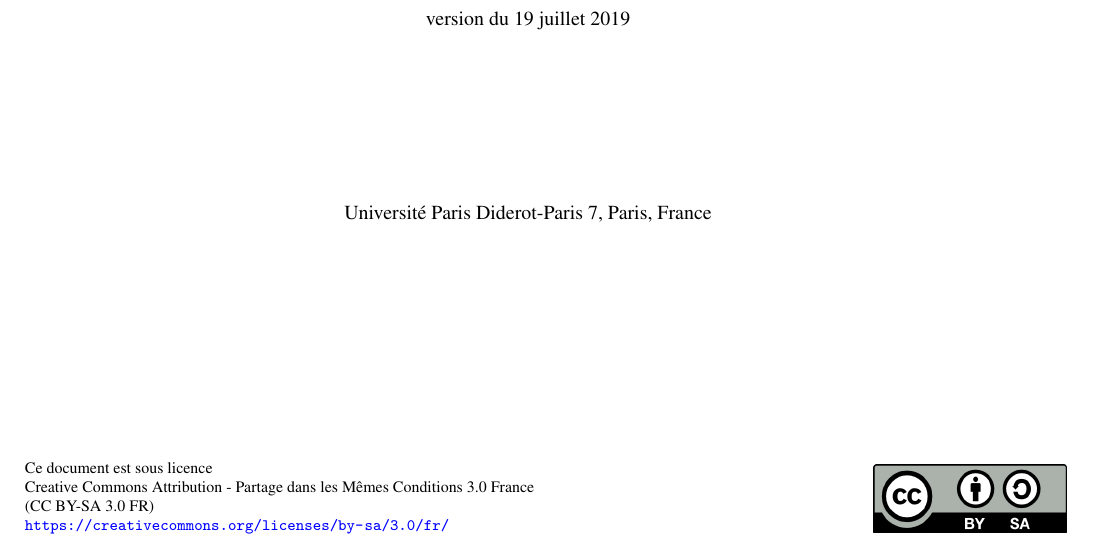
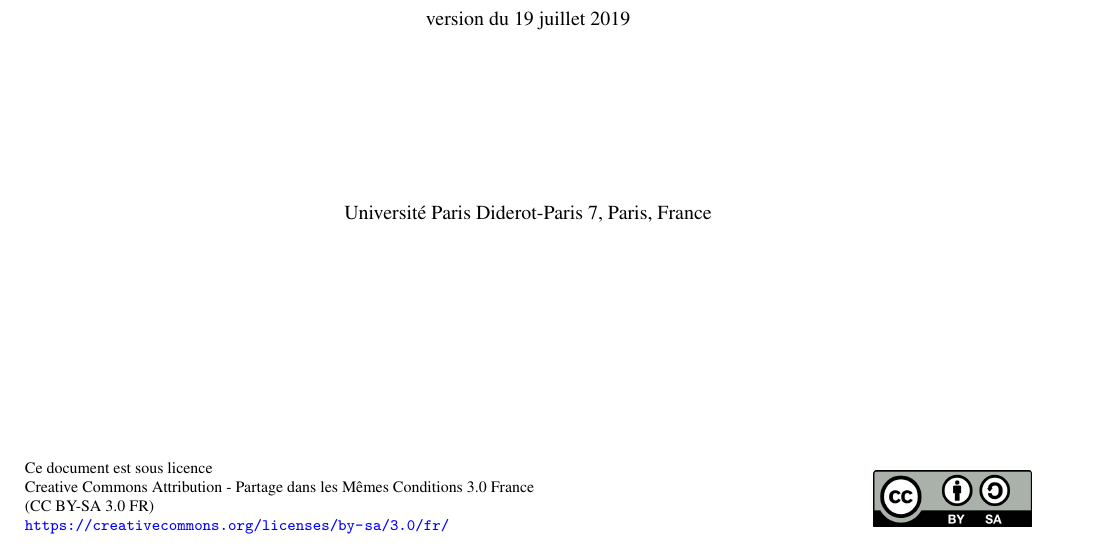
Before and after one commit to bioinfo-prog/cours-python, a LaTeX book (cours-python-lite.tex): part of page 1 of 19, cut so that both start at the same text. Compiled offline with pdfLaTeX.

Commit message:
Fix image ration

```diff
--- a/cours-python-lite.tex
+++ b/cours-python-lite.tex
@@ -85,6 +85,20 @@
         #1
     }
 }{}
+
+
+%====================================================================
+% Préserve le ratio des images
+%====================================================================
+\makeatletter
+\def\maxwidth{\ifdim\Gin@nat@width>\linewidth\linewidth\else\Gin@nat@width\fi}
+\def\maxheight{\ifdim\Gin@nat@height>\textheight\textheight\else\Gin@nat@height\fi}
+\makeatother
+% Scale images if necessary, so that they will not overflow the page
+% margins by default, and it is still possible to overwrite the defaults
+% using explicit options in \includegraphics[width, height, ...]{}
+\setkeys{Gin}{width=\maxwidth,height=\maxheight,keepaspectratio}
+
 
 %==============================================================================
 % define page header and footer
```
